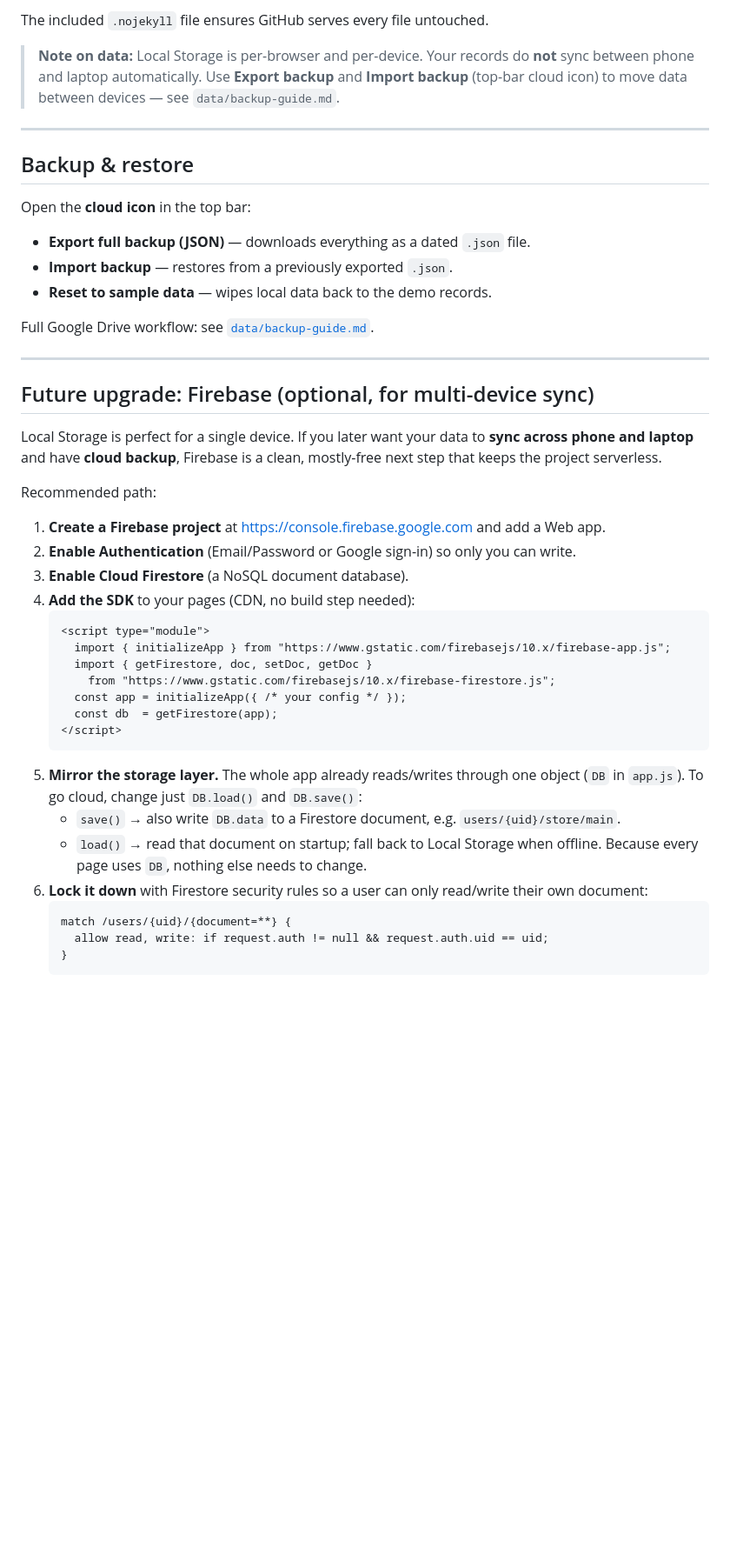
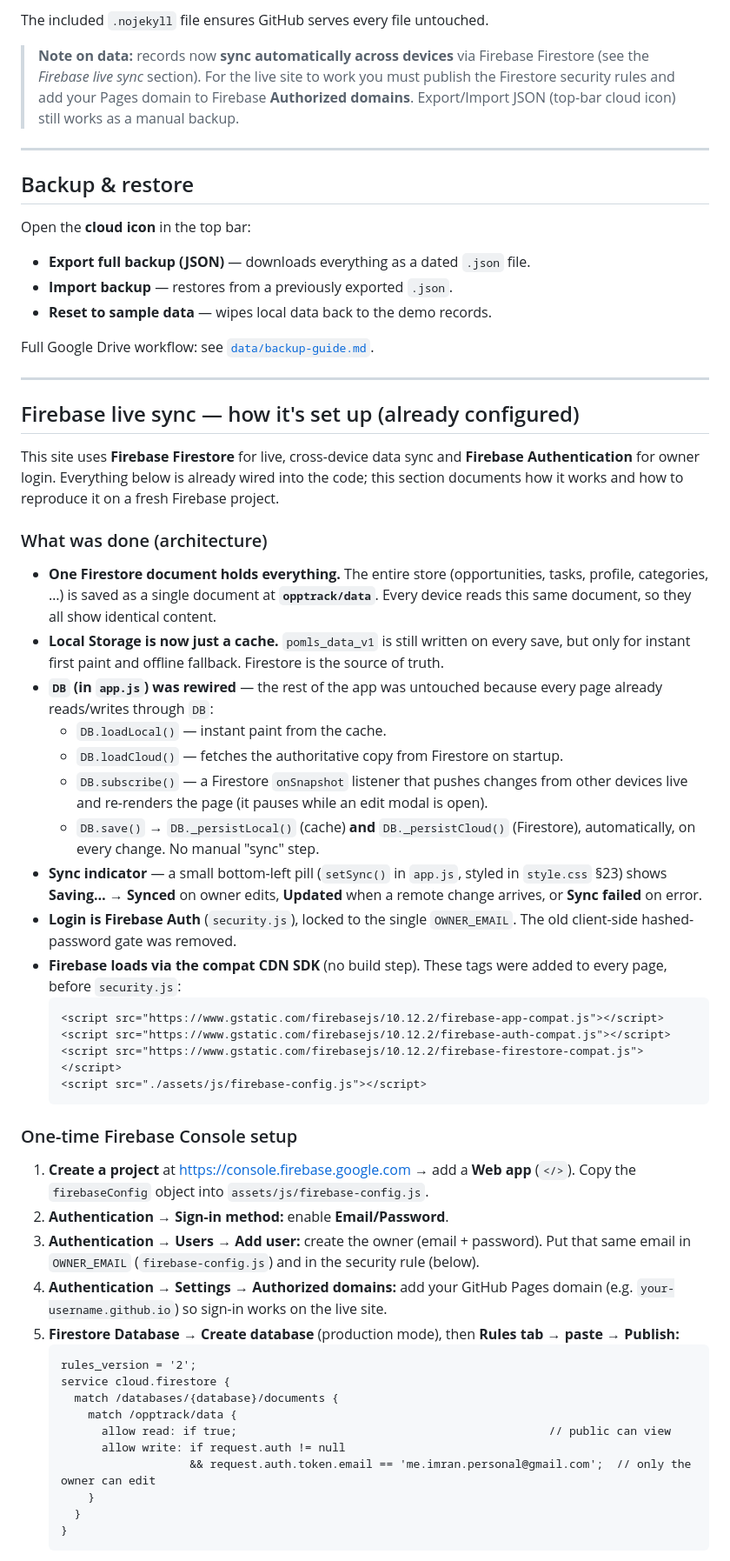
Before and after one commit to imran-me/OppTracker, a Markdown page: README.md, the part around one of its changes. Shown at 87% size. Rendered like a GitHub page; blank space fills up the shorter version.

````diff
--- a/README.md
+++ b/README.md
@@ -224,9 +220,10 @@ the server, which dev-tools cannot bypass. Only `DB.load()` / `DB.save()` need t
 
 The included `.nojekyll` file ensures GitHub serves every file untouched.
 
-> **Note on data:** Local Storage is per-browser and per-device. Your records do **not**
-> sync between phone and laptop automatically. Use **Export backup** and **Import backup**
-> (top-bar cloud icon) to move data between devices — see `data/backup-guide.md`.
+> **Note on data:** records now **sync automatically across devices** via Firebase Firestore
+> (see the *Firebase live sync* section). For the live site to work you must publish the
+> Firestore security rules and add your Pages domain to Firebase **Authorized domains**.
+> Export/Import JSON (top-bar cloud icon) still works as a manual backup.
 
 ---
 
@@ -242,37 +239,62 @@ Full Google Drive workflow: see [`data/backup-guide.md`](data/backup-guide.md).
 
 ---
 
-## Future upgrade: Firebase (optional, for multi-device sync)
+## Firebase live sync — how it's set up (already configured)
 
-Local Storage is perfect for a single device. If you later want your data to **sync across
-phone and laptop** and have **cloud backup**, Firebase is a clean, mostly-free next step
-that keeps the project serverless.
+This site uses **Firebase Firestore** for live, cross-device data sync and **Firebase
+Authentication** for owner login. Everything below is already wired into the code; this
+section documents how it works and how to reproduce it on a fresh Firebase project.
 
-Recommended path:
+### What was done (architecture)
 
-1. **Create a Firebase project** at <https://console.firebase.google.com> and add a Web app.
-2. **Enable Authentication** (Email/Password or Google sign-in) so only you can write.
-3. **Enable Cloud Firestore** (a NoSQL document database).
-4. **Add the SDK** to your pages (CDN, no build step needed):
-   ```html
-   <script type="module">
-     import { initializeApp } from "https://www.gstatic.com/firebasejs/10.x/firebase-app.js";
-     import { getFirestore, doc, setDoc, getDoc }
-       from "https://www.gstatic.com/firebasejs/10.x/firebase-firestore.js";
-     const app = initializeApp({ /* your config */ });
-     const db  = getFirestore(app);
-   </script>
+- **One Firestore document holds everything.** The entire store (opportunities, tasks,
+  profile, categories, …) is saved as a single document at **`opptrack/data`**. Every
+  device reads this same document, so they all show identical content.
+- **Local Storage is now just a cache.** `pomls_data_v1` is still written on every save,
+  but only for instant first paint and offline fallback. Firestore is the source of truth.
+- **`DB` (in `app.js`) was rewired** — the rest of the app was untouched because every page
+  already reads/writes through `DB`:
+  - `DB.loadLocal()` — instant paint from the cache.
+  - `DB.loadCloud()` — fetches the authoritative copy from Firestore on startup.
+  - `DB.subscribe()` — a Firestore `onSnapshot` listener that pushes changes from other
+    devices live and re-renders the page (it pauses while an edit modal is open).
+  - `DB.save()` → `DB._persistLocal()` (cache) **and** `DB._persistCloud()` (Firestore),
+    automatically, on every change. No manual "sync" step.
+- **Sync indicator** — a small bottom-left pill (`setSync()` in `app.js`, styled in
+  `style.css` §23) shows **Saving… → Synced** on owner edits, **Updated** when a remote
+  change arrives, or **Sync failed** on error.
+- **Login is Firebase Auth** (`security.js`), locked to the single `OWNER_EMAIL`. The old
+  client-side hashed-password gate was removed.
+- **Firebase loads via the compat CDN SDK** (no build step). These tags were added to every
+  page, before `security.js`:
+  ```html
+  <script src="https://www.gstatic.com/firebasejs/10.12.2/firebase-app-compat.js"></script>
+  <script src="https://www.gstatic.com/firebasejs/10.12.2/firebase-auth-compat.js"></script>
+  <script src="https://www.gstatic.com/firebasejs/10.12.2/firebase-firestore-compat.js"></script>
+  <script src="./assets/js/firebase-config.js"></script>
+  ```
+
+### One-time Firebase Console setup
+
+1. **Create a project** at <https://console.firebase.google.com> → add a **Web app** (`</>`).
+   Copy the `firebaseConfig` object into `assets/js/firebase-config.js`.
+2. **Authentication → Sign-in method:** enable **Email/Password**.
+3. **Authentication → Users → Add user:** create the owner (email + password). Put that same
+   email in `OWNER_EMAIL` (`firebase-config.js`) and in the security rule (below).
+4. **Authentication → Settings → Authorized domains:** add your GitHub Pages domain
+   (e.g. `your-username.github.io`) so sign-in works on the live site.
+5. **Firestore Database → Create database** (production mode), then **Rules tab → paste →
+   Publish:**
    ```
-5. **Mirror the storage layer.** The whole app already reads/writes through one object
-   (`DB` in `app.js`). To go cloud, change just `DB.load()` and `DB.save()`:
-   - `save()` → also write `DB.data` to a Firestore document, e.g. `users/{uid}/store/main`.
-   - `load()` → read that document on startup; fall back to Local Storage when offline.
-   Because every page uses `DB`, nothing else needs to change.
-6. **Lock it down** with Firestore security rules so a user can only read/write their own
-   document:
-   ```
-   match /users/{uid}/{document=**} {
-     allow read, write: if request.auth != null && request.auth.uid == uid;
+   rules_version = '2';
+   service cloud.firestore {
+     match /databases/{database}/documents {
+       match /opptrack/data {
+         allow read: if true;                                              // public can view
+         allow write: if request.auth != null
+                      && request.auth.token.email == 'me.imran.personal@gmail.com';  // only the owner can edit
+       }
+     }
    }
    ```
 
````
Also changed, not shown: other parts of README.md (+48 -42 lines).
